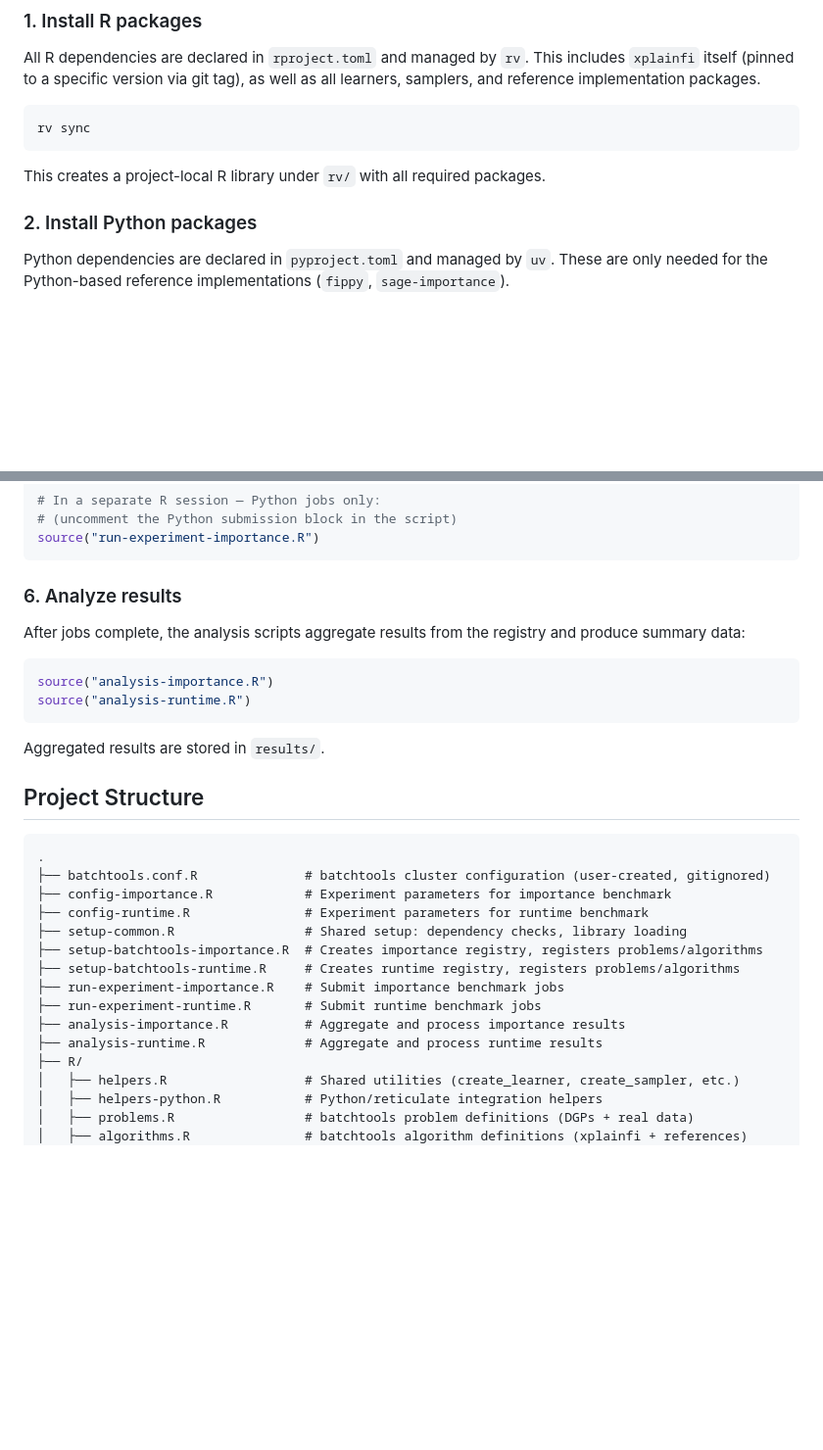
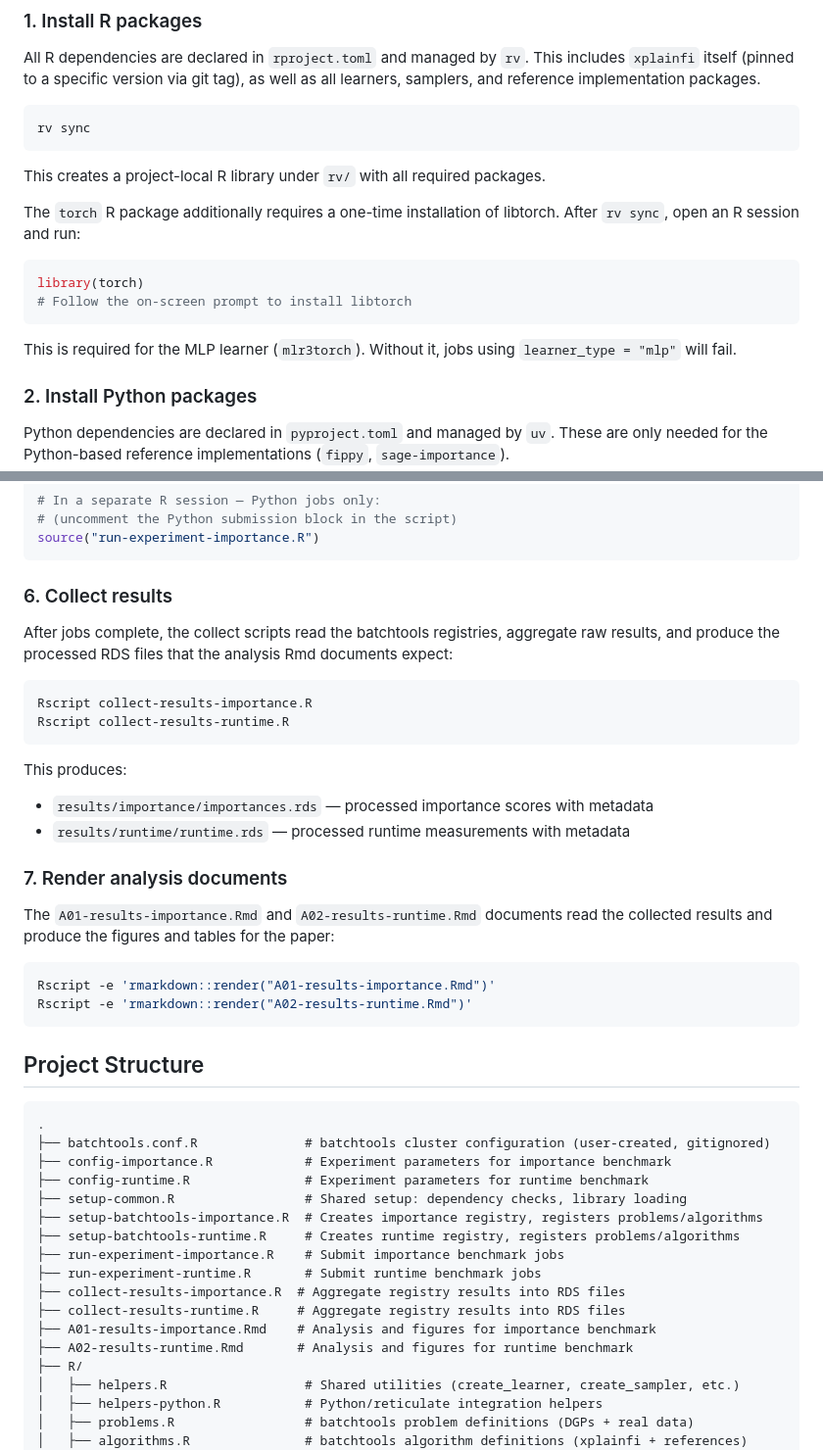
Before and after one commit to slds-lmu/paper_2025_xplainfi_benchmark, a Markdown page: README.md, 2 parts joined by grey strips. Shown at 98% size. Drawn GitHub-style; blank space fills up the shorter version.

Commit message:
Explicitly note torch dependency

````diff
--- a/README.md
+++ b/README.md
@@ -26,6 +26,16 @@ rv sync
 ```
 
 This creates a project-local R library under `rv/` with all required packages.
+
+The `torch` R package additionally requires a one-time installation of libtorch.
+After `rv sync`, open an R session and run:
+
+```r
+library(torch)
+# Follow the on-screen prompt to install libtorch
+```
+
+This is required for the MLP learner (`mlr3torch`). Without it, jobs using `learner_type = "mlp"` will fail.
 
 ### 2. Install Python packages
 
@@ -96,16 +106,27 @@ source("run-experiment-importance.R")
 source("run-experiment-importance.R")
 ```
 
-### 6. Analyze results
+### 6. Collect results
 
-After jobs complete, the analysis scripts aggregate results from the registry and produce summary data:
+After jobs complete, the collect scripts read the batchtools registries, aggregate raw results, and produce the processed RDS files that the analysis Rmd documents expect:
 
-```r
-source("analysis-importance.R")
-source("analysis-runtime.R")
+```bash
+Rscript collect-results-importance.R
+Rscript collect-results-runtime.R
 ```
 
-Aggregated results are stored in `results/`.
+This produces:
+- `results/importance/importances.rds` — processed importance scores with metadata
+- `results/runtime/runtime.rds` — processed runtime measurements with metadata
+
+### 7. Render analysis documents
+
+The `A01-results-importance.Rmd` and `A02-results-runtime.Rmd` documents read the collected results and produce the figures and tables for the paper:
+
+```bash
+Rscript -e 'rmarkdown::render("A01-results-importance.Rmd")'
+Rscript -e 'rmarkdown::render("A02-results-runtime.Rmd")'
+```
 
 ## Project Structure
 
@@ -119,8 +140,10 @@ Aggregated results are stored in `results/`.
 ├── setup-batchtools-runtime.R     # Creates runtime registry, registers problems/algorithms
 ├── run-experiment-importance.R    # Submit importance benchmark jobs
 ├── run-experiment-runtime.R       # Submit runtime benchmark jobs
-├── analysis-importance.R          # Aggregate and process importance results
-├── analysis-runtime.R             # Aggregate and process runtime results
+├── collect-results-importance.R  # Aggregate registry results into RDS files
+├── collect-results-runtime.R     # Aggregate registry results into RDS files
+├── A01-results-importance.Rmd    # Analysis and figures for importance benchmark
+├── A02-results-runtime.Rmd       # Analysis and figures for runtime benchmark
 ├── R/
 │   ├── helpers.R                  # Shared utilities (create_learner, create_sampler, etc.)
 │   ├── helpers-python.R           # Python/reticulate integration helpers
````
